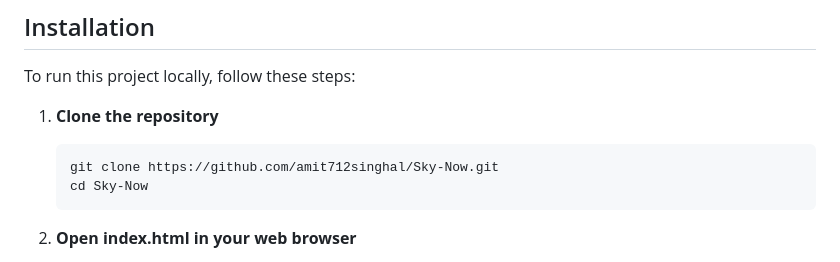
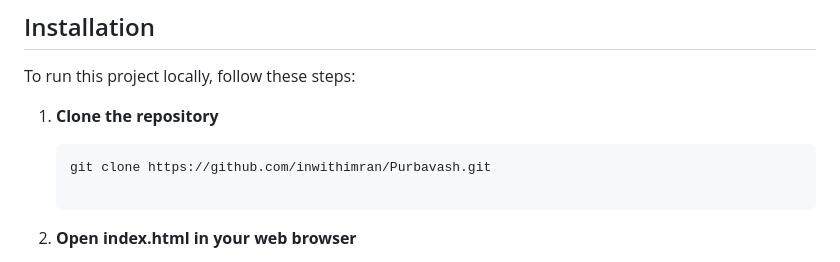
Before and after one commit to inwithimran/Purbavash, a Markdown page: README.md, the part around the change. Rendered like a GitHub page.

````diff
--- a/README.md
+++ b/README.md
@@ -46,8 +46,8 @@ To run this project locally, follow these steps:
 1. **Clone the repository**
 
    ```sh
-   git clone https://github.com/amit712singhal/Sky-Now.git
-   cd Sky-Now
+   git clone https://github.com/inwithimran/Purbavash.git
+
    ```
 
 2. **Open index.html in your web browser**
````
